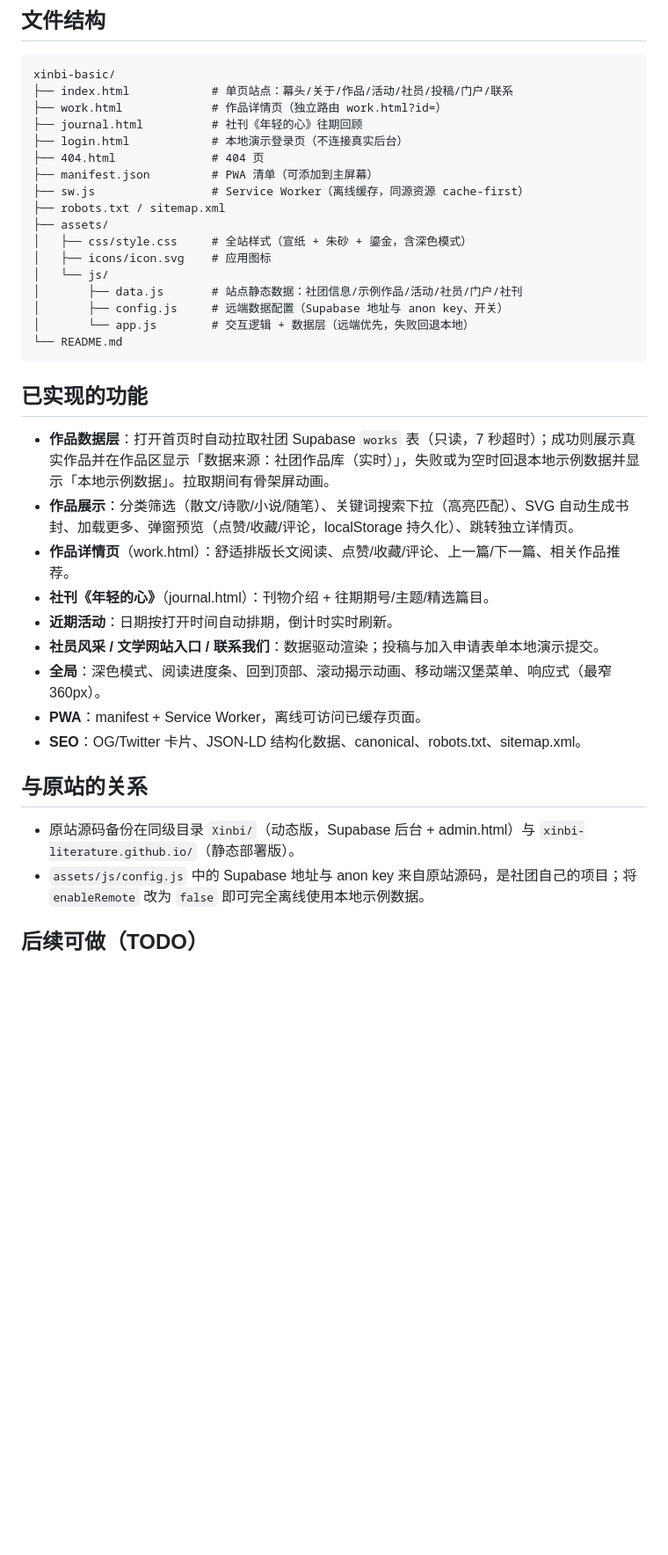
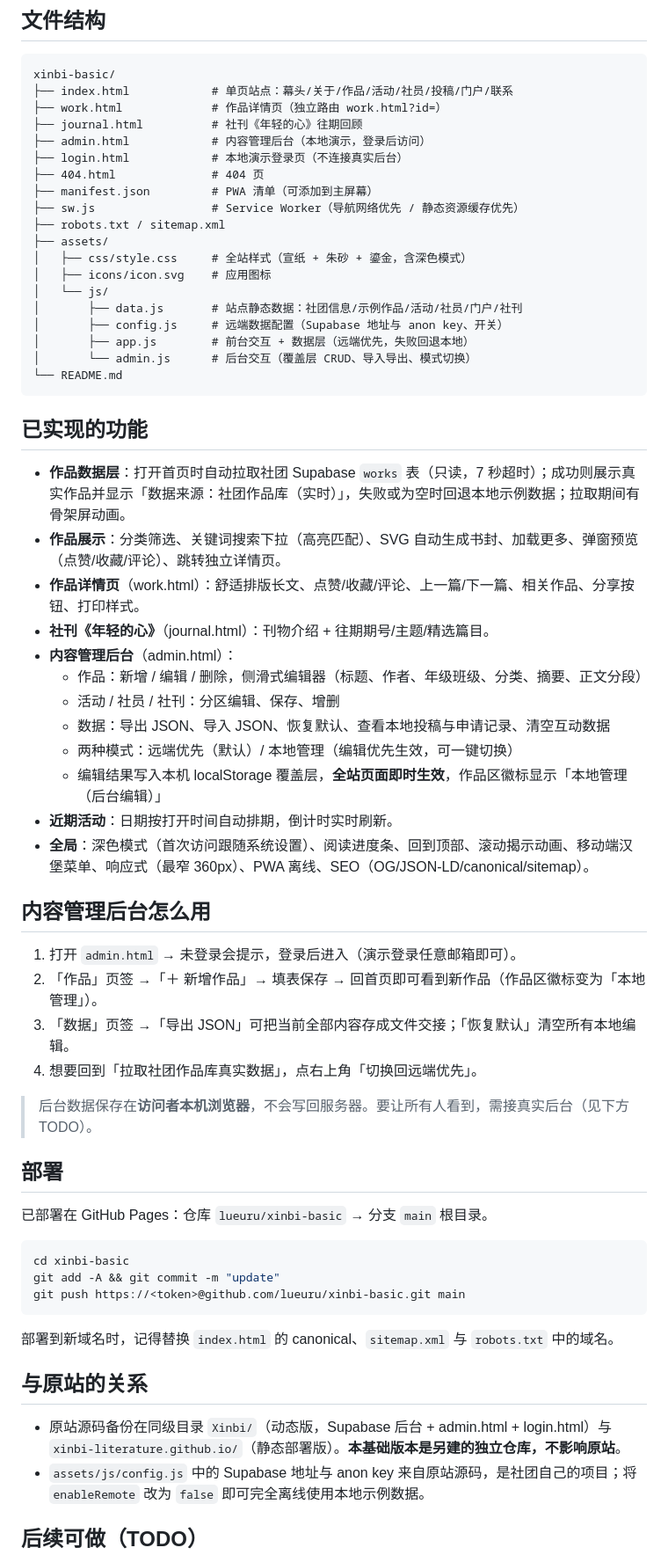
Before and after one commit to lueuru/lueuru.github.io, a Markdown page: README.md, the part around one of its changes. Shown at 88% size. Drawn GitHub-style; blank space fills up the shorter version.

Commit message:
docs: README 更新至 v0.4（后台使用说明 + 部署方式 + TODO）

````diff
--- a/README.md
+++ b/README.md
@@ -20,10 +22,11 @@ xinbi-basic/
 ├── index.html            # 单页站点：幕头/关于/作品/活动/社员/投稿/门户/联系
 ├── work.html             # 作品详情页（独立路由 work.html?id=）
 ├── journal.html          # 社刊《年轻的心》往期回顾
+├── admin.html            # 内容管理后台（本地演示，登录后访问）
 ├── login.html            # 本地演示登录页（不连接真实后台）
 ├── 404.html              # 404 页
 ├── manifest.json         # PWA 清单（可添加到主屏幕）
-├── sw.js                 # Service Worker（离线缓存，同源资源 cache-first）
+├── sw.js                 # Service Worker（导航网络优先 / 静态资源缓存优先）
 ├── robots.txt / sitemap.xml
 ├── assets/
 │   ├── css/style.css     # 全站样式（宣纸 + 朱砂 + 鎏金，含深色模式）
@@ -31,25 +34,50 @@ xinbi-basic/
 │   └── js/
 │       ├── data.js       # 站点静态数据：社团信息/示例作品/活动/社员/门户/社刊
 │       ├── config.js     # 远端数据配置（Supabase 地址与 anon key、开关）
-│       └── app.js        # 交互逻辑 + 数据层（远端优先，失败回退本地）
+│       ├── app.js        # 前台交互 + 数据层（远端优先，失败回退本地）
+│       └── admin.js      # 后台交互（覆盖层 CRUD、导入导出、模式切换）
 └── README.md
 ```
 
 ## 已实现的功能
 
-- **作品数据层**：打开首页时自动拉取社团 Supabase `works` 表（只读，7 秒超时）；成功则展示真实作品并在作品区显示「数据来源：社团作品库（实时）」，失败或为空时回退本地示例数据并显示「本地示例数据」。拉取期间有骨架屏动画。
-- **作品展示**：分类筛选（散文/诗歌/小说/随笔）、关键词搜索下拉（高亮匹配）、SVG 自动生成书封、加载更多、弹窗预览（点赞/收藏/评论，localStorage 持久化）、跳转独立详情页。
-- **作品详情页**（work.html）：舒适排版长文阅读、点赞/收藏/评论、上一篇/下一篇、相关作品推荐。
+- **作品数据层**：打开首页时自动拉取社团 Supabase `works` 表（只读，7 秒超时）；成功则展示真实作品并显示「数据来源：社团作品库（实时）」，失败或为空时回退本地示例数据；拉取期间有骨架屏动画。
+- **作品展示**：分类筛选、关键词搜索下拉（高亮匹配）、SVG 自动生成书封、加载更多、弹窗预览（点赞/收藏/评论）、跳转独立详情页。
+- **作品详情页**（work.html）：舒适排版长文、点赞/收藏/评论、上一篇/下一篇、相关作品、分享按钮、打印样式。
 - **社刊《年轻的心》**（journal.html）：刊物介绍 + 往期期号/主题/精选篇目。
+- **内容管理后台**（admin.html）：
+  - 作品：新增 / 编辑 / 删除，侧滑式编辑器（标题、作者、年级班级、分类、摘要、正文分段）
+  - 活动 / 社员 / 社刊：分区编辑、保存、增删
+  - 数据：导出 JSON、导入 JSON、恢复默认、查看本地投稿与申请记录、清空互动数据
+  - 两种模式：远端优先（默认）/ 本地管理（编辑优先生效，可一键切换）
+  - 编辑结果写入本机 localStorage 覆盖层，**全站页面即时生效**，作品区徽标显示「本地管理（后台编辑）」
 - **近期活动**：日期按打开时间自动排期，倒计时实时刷新。
-- **社员风采 / 文学网站入口 / 联系我们**：数据驱动渲染；投稿与加入申请表单本地演示提交。
-- **全局**：深色模式、阅读进度条、回到顶部、滚动揭示动画、移动端汉堡菜单、响应式（最窄 360px）。
-- **PWA**：manifest + Service Worker，离线可访问已缓存页面。
-- **SEO**：OG/Twitter 卡片、JSON-LD 结构化数据、canonical、robots.txt、sitemap.xml。
+- **全局**：深色模式（首次访问跟随系统设置）、阅读进度条、回到顶部、滚动揭示动画、移动端汉堡菜单、响应式（最窄 360px）、PWA 离线、SEO（OG/JSON-LD/canonical/sitemap）。
+
+## 内容管理后台怎么用
+
+1. 打开 `admin.html` → 未登录会提示，登录后进入（演示登录任意邮箱即可）。
+2. 「作品」页签 →「＋ 新增作品」→ 填表保存 → 回首页即可看到新作品（作品区徽标变为「本地管理」）。
+3. 「数据」页签 →「导出 JSON」可把当前全部内容存成文件交接；「恢复默认」清空所有本地编辑。
+4. 想要回到「拉取社团作品库真实数据」，点右上角「切换回远端优先」。
+
+> 后台数据保存在**访问者本机浏览器**，不会写回服务器。要让所有人看到，需接真实后台（见下方 TODO）。
+
+## 部署
+
+已部署在 GitHub Pages：仓库 `lueuru/xinbi-basic` → 分支 `main` 根目录。
+
+```bash
+cd xinbi-basic
+git add -A && git commit -m "update"
+git push https://<token>@github.com/lueuru/xinbi-basic.git main
+```
+
+部署到新域名时，记得替换 `index.html` 的 canonical、`sitemap.xml` 与 `robots.txt` 中的域名。
 
 ## 与原站的关系
 
-- 原站源码备份在同级目录 `Xinbi/`（动态版，Supabase 后台 + admin.html）与 `xinbi-literature.github.io/`（静态部署版）。
+- 原站源码备份在同级目录 `Xinbi/`（动态版，Supabase 后台 + admin.html + login.html）与 `xinbi-literature.github.io/`（静态部署版）。**本基础版本是另建的独立仓库，不影响原站**。
 - `assets/js/config.js` 中的 Supabase 地址与 anon key 来自原站源码，是社团自己的项目；将 `enableRemote` 改为 `false` 即可完全离线使用本地示例数据。
 
 ## 后续可做（TODO）
````
Also changed, not shown: other parts of README.md (+11 -8 lines).
